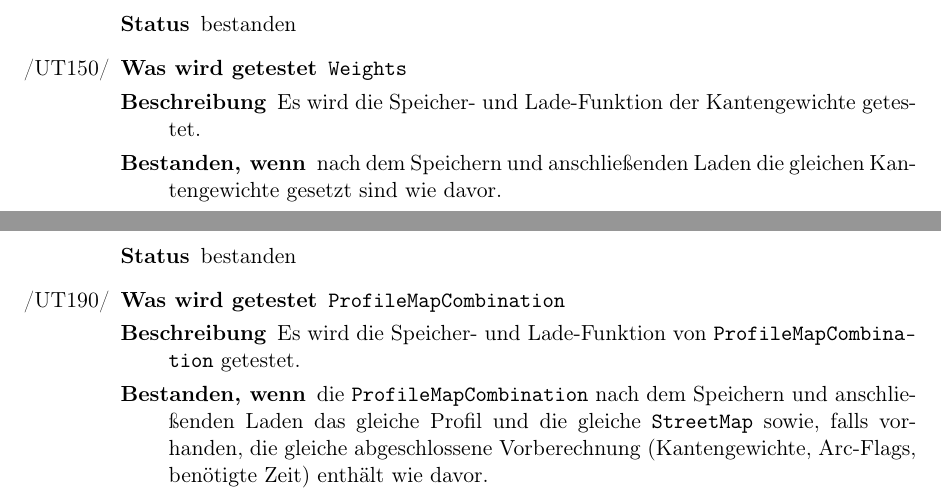
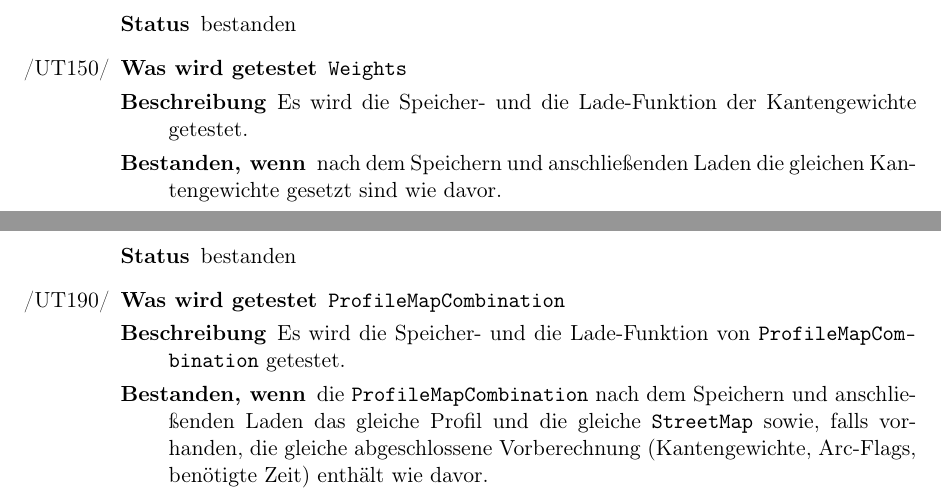
Before and after one commit to routeKIT/routeKIT, a LaTeX document (qualitätssicherung/bericht.tex): two parts of page 9 of 17, joined at a grey line, cut so that both start at the same text. Compiled offline with pdfLaTeX.

Commit message:
Qual: Bericht: correct listing of separate methods
„Die Speicher- und Ladefunktion“ sounds like it’s one function.

```diff
--- a/qualitätssicherung/bericht.tex
+++ b/qualitätssicherung/bericht.tex
@@ -484,7 +484,7 @@ Um die Routenberechnung zu beschleunigen, wird pro \gls{profil} und \gls{karte}
      {die von einem \code{TestListener} gemessene Anzahl an ausgelösten Ereignissen an allen Stellen mit der erwarteten Anzahl übereinstimmt.}
      {bestanden}
 \test{weights}{Weights}
-     {Es wird die Speicher- und Lade-Funktion der Kantengewichte getestet.}
+     {Es wird die Speicher- und die Lade-Funktion der Kantengewichte getestet.}
      {nach dem Speichern und anschließenden Laden die gleichen Kantengewichte gesetzt sind wie davor.}
      {bestanden}
 \test{mapEdge}{MapEdge}
@@ -500,7 +500,7 @@ Um die Routenberechnung zu beschleunigen, wird pro \gls{profil} und \gls{karte}
      {alle OSM-Tags auf die richtigen Strukturen im Graph abgebildet werden.}
      {bestanden}
 \test{profileMapComb}{ProfileMapCombination}
-     {Es wird die Speicher- und Lade-Funktion von \code{Pro\-file\-Map\-Com\-bi\-na\-tion} getestet.}
+     {Es wird die Speicher- und die Lade-Funktion von \code{Pro\-file\-Map\-Com\-bi\-na\-tion} getestet.}
      {die \code{ProfileMapCombination} nach dem Speichern und anschließenden Laden das gleiche Profil und die gleiche \code{StreetMap} sowie, falls vorhanden, die gleiche abgeschlossene Vorberechnung (Kantengewichte, Arc-Flags, benötigte Zeit) enthält wie davor.}
      {bestanden}
 \test{turnRestriction}{TurnRestriction}
```
Also changed, not shown: qualitätssicherung/bericht.tex (2 more changed lines).
